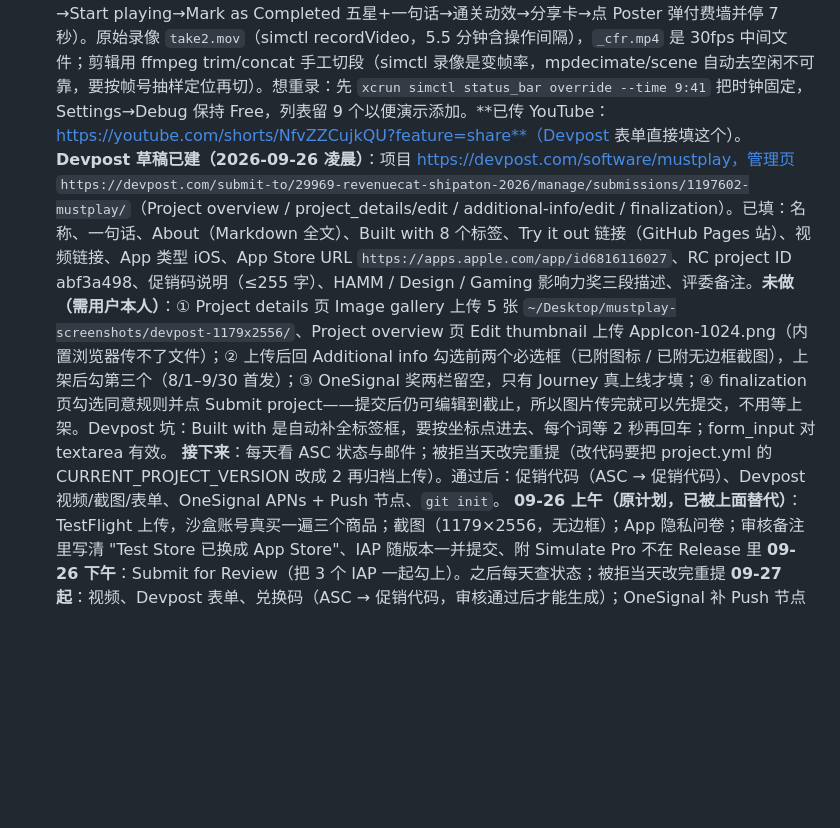
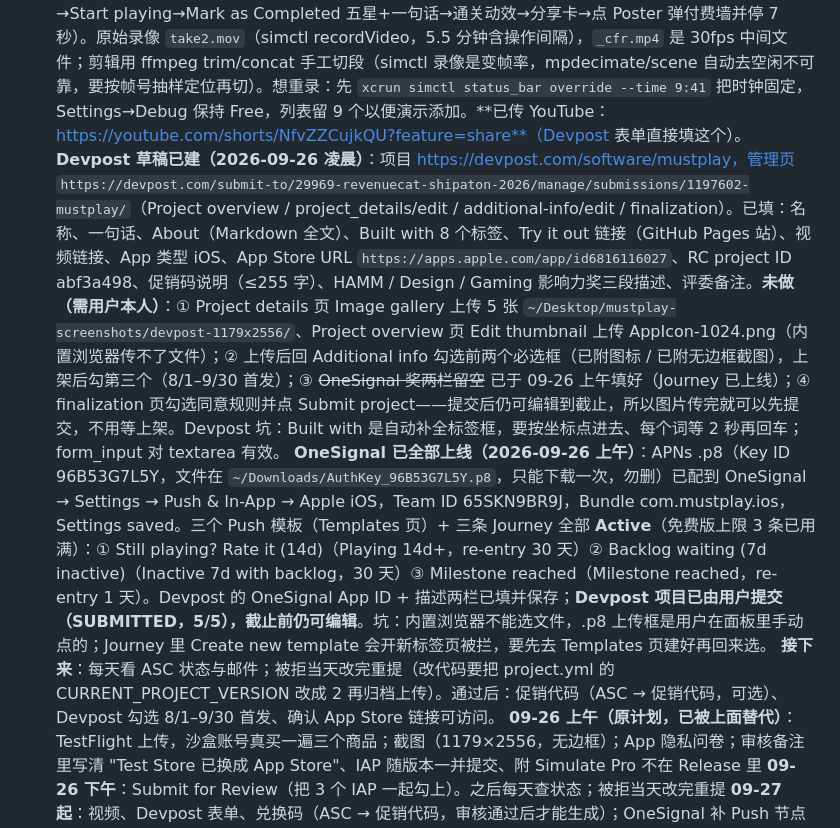
Before and after one commit to Kbfox/MustPlay, a Markdown page: CLAUDE.md, the part around the change. GitHub-like rendering; blank space fills up the shorter version.

Commit message:
docs: OneSignal APNs configured, 3 journeys live, Devpost submitted
Co-Authored-By: Claude Fable 5.1 <noreply@anthropic.com>

```diff
--- a/CLAUDE.md
+++ b/CLAUDE.md
@@ -48,8 +48,9 @@ xcrun simctl install booted build/dd/Build/Products/Debug-iphonesimulator/MustPl
    **接下来（按顺序）**：~~a. 选构建~~ 已完成（23:50 构建 1.0.0 (1) 已挂到版本 1.0 并保存，没有弹出口合规问卷）；b. 用户上传 5 张 6.5 英寸截图；c. 版本页上没有 IAP 区块，3 个 IAP 是在点"添加以供审核"后的审核提交清单里加进去（首个 IAP 必须随版本提交）；Lifetime 状态已是"准备提交"，两个订阅页面 ASC 当晚报错打不开，提交前再确认一次状态；d. 出口合规：Info.plist 已有 ITSAppUsesNonExemptEncryption=false，选构建时若弹问卷选"否"；e. DSA 交易商声明（用户本人）；f. 点"添加以供审核" → "提交以供审核"。
    **✅ 2026-09-26 00:16 已提交审核**（5 项：iOS App 1.0 构建 1.0.0 (1)、Lifetime、Yearly、Monthly、订阅群组 MustPlay Pro；版本状态"正在等待审核"）。提交前补的：用户填了银行账户（建设银行）、W-8BEN、国务院令 810，付费 App 协议已"有效"；DSA 声明已提交"正在审核"；App 信息"内容版权"选了"包含第三方内容并拥有必要权利"（IGDB 封面）；5 张 6.5 英寸截图已由用户上传、助手拖成 列表→What next→详情→分享→付费墙 顺序。经验：ASC 新版把 IAP 加进提交清单的入口在**每个 IAP / 订阅群组自己页面**右上角"添加以供审核 → iOS 提交草案"，订阅必须连同订阅群组一起加，否则草稿报"自动续期订阅必须随其订阅群组一起提交"。
    **09-26 凌晨已做**：① `git init`（分支 main，首次提交 3abe6f3，49 个文件；`build/` 已加入 .gitignore，Secrets.xcconfig 未入库）；② 演示视频 `~/Desktop/mustplay-video/MustPlay-demo.mp4`（55 秒，884×1920，流程：列表滚动→搜索添加 Silksong→What next 抽签→Start playing→Mark as Completed 五星+一句话→通关动效→分享卡→点 Poster 弹付费墙并停 7 秒）。原始录像 `take2.mov`（simctl recordVideo，5.5 分钟含操作间隔），`_cfr.mp4` 是 30fps 中间文件；剪辑用 ffmpeg trim/concat 手工切段（simctl 录像是变帧率，mpdecimate/scene 自动去空闲不可靠，要按帧号抽样定位再切）。想重录：先 `xcrun simctl status_bar override --time 9:41` 把时钟固定，Settings→Debug 保持 Free，列表留 9 个以便演示添加。**已传 YouTube：https://youtube.com/shorts/NfvZZCujkQU?feature=share**（Devpost 表单直接填这个）。
-   **Devpost 草稿已建（2026-09-26 凌晨）**：项目 https://devpost.com/software/mustplay，管理页 `https://devpost.com/submit-to/29969-revenuecat-shipaton-2026/manage/submissions/1197602-mustplay/`（Project overview / project_details/edit / additional-info/edit / finalization）。已填：名称、一句话、About（Markdown 全文）、Built with 8 个标签、Try it out 链接（GitHub Pages 站）、视频链接、App 类型 iOS、App Store URL `https://apps.apple.com/app/id6816116027`、RC project ID abf3a498、促销码说明（≤255 字）、HAMM / Design / Gaming 影响力奖三段描述、评委备注。**未做（需用户本人）**：① Project details 页 Image gallery 上传 5 张 `~/Desktop/mustplay-screenshots/devpost-1179x2556/`、Project overview 页 Edit thumbnail 上传 AppIcon-1024.png（内置浏览器传不了文件）；② 上传后回 Additional info 勾选前两个必选框（已附图标 / 已附无边框截图），上架后勾第三个（8/1–9/30 首发）；③ OneSignal 奖两栏留空，只有 Journey 真上线才填；④ finalization 页勾选同意规则并点 Submit project——提交后仍可编辑到截止，所以图片传完就可以先提交，不用等上架。Devpost 坑：Built with 是自动补全标签框，要按坐标点进去、每个词等 2 秒再回车；form_input 对 textarea 有效。
-   **接下来**：每天看 ASC 状态与邮件；被拒当天改完重提（改代码要把 project.yml 的 CURRENT_PROJECT_VERSION 改成 2 再归档上传）。通过后：促销代码（ASC → 促销代码）、Devpost 视频/截图/表单、OneSignal APNs + Push 节点、`git init`。
+   **Devpost 草稿已建（2026-09-26 凌晨）**：项目 https://devpost.com/software/mustplay，管理页 `https://devpost.com/submit-to/29969-revenuecat-shipaton-2026/manage/submissions/1197602-mustplay/`（Project overview / project_details/edit / additional-info/edit / finalization）。已填：名称、一句话、About（Markdown 全文）、Built with 8 个标签、Try it out 链接（GitHub Pages 站）、视频链接、App 类型 iOS、App Store URL `https://apps.apple.com/app/id6816116027`、RC project ID abf3a498、促销码说明（≤255 字）、HAMM / Design / Gaming 影响力奖三段描述、评委备注。**未做（需用户本人）**：① Project details 页 Image gallery 上传 5 张 `~/Desktop/mustplay-screenshots/devpost-1179x2556/`、Project overview 页 Edit thumbnail 上传 AppIcon-1024.png（内置浏览器传不了文件）；② 上传后回 Additional info 勾选前两个必选框（已附图标 / 已附无边框截图），上架后勾第三个（8/1–9/30 首发）；③ ~~OneSignal 奖两栏留空~~ 已于 09-26 上午填好（Journey 已上线）；④ finalization 页勾选同意规则并点 Submit project——提交后仍可编辑到截止，所以图片传完就可以先提交，不用等上架。Devpost 坑：Built with 是自动补全标签框，要按坐标点进去、每个词等 2 秒再回车；form_input 对 textarea 有效。
+   **OneSignal 已全部上线（2026-09-26 上午）**：APNs .p8（Key ID 96B53G7L5Y，文件在 `~/Downloads/AuthKey_96B53G7L5Y.p8`，只能下载一次，勿删）已配到 OneSignal → Settings → Push & In-App → Apple iOS，Team ID 65SKN9BR9J，Bundle com.mustplay.ios，Settings saved。三个 Push 模板（Templates 页）+ 三条 Journey 全部 **Active**（免费版上限 3 条已用满）：① Still playing? Rate it (14d)（Playing 14d+，re-entry 30 天）② Backlog waiting (7d inactive)（Inactive 7d with backlog，30 天）③ Milestone reached（Milestone reached，re-entry 1 天）。Devpost 的 OneSignal App ID + 描述两栏已填并保存；**Devpost 项目已由用户提交（SUBMITTED，5/5），截止前仍可编辑**。坑：内置浏览器不能选文件，.p8 上传框是用户在面板里手动点的；Journey 里 Create new template 会开新标签页被拦，要先去 Templates 页建好再回来选。
+   **接下来**：每天看 ASC 状态与邮件；被拒当天改完重提（改代码要把 project.yml 的 CURRENT_PROJECT_VERSION 改成 2 再归档上传）。通过后：促销代码（ASC → 促销代码，可选）、Devpost 勾选 8/1–9/30 首发、确认 App Store 链接可访问。
    **09-26 上午（原计划，已被上面替代）**：TestFlight 上传，沙盒账号真买一遍三个商品；截图（1179×2556，无边框）；App 隐私问卷；审核备注里写清 "Test Store 已换成 App Store"、IAP 随版本一并提交、附 Simulate Pro 不在 Release 里
    **09-26 下午**：Submit for Review（把 3 个 IAP 一起勾上）。之后每天查状态；被拒当天改完重提
    **09-27 起**：视频、Devpost 表单、兑换码（ASC → 促销代码，审核通过后才能生成）；OneSignal 补 Push 节点上线；`git init`
```
